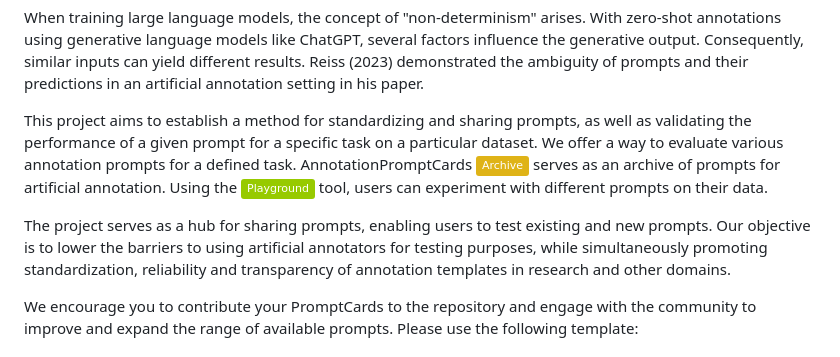
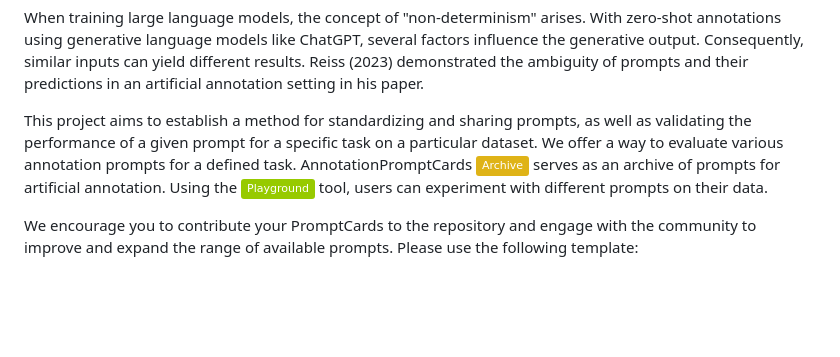
Before and after one commit to chkla/PromptCards, a Markdown page: README.md, the part around the change. Rendered like a GitHub page; badges without logos; blank space fills up the shorter version.

```diff
--- a/README.md
+++ b/README.md
@@ -11,8 +11,6 @@ Some studies have highlighted the potential of generative models as a data annot
 When training large language models, the concept of "non-determinism" arises. With zero-shot annotations using generative language models like ChatGPT, several factors influence the generative output. Consequently, similar inputs can yield different results. Reiss (2023) demonstrated the ambiguity of prompts and their predictions in an artificial annotation setting in his paper.
 
 This project aims to establish a method for standardizing and sharing prompts, as well as validating the performance of a given prompt for a specific task on a particular dataset. We offer a way to evaluate various annotation prompts for a defined task. AnnotationPromptCards [![Google Slides](https://img.shields.io/badge/Archive-yellow?logo=google-slides)](https://huggingface.co/spaces/chkla/AnnotationPromptCards) serves as an archive of prompts for artificial annotation. Using the [![Google Slides](https://img.shields.io/badge/Playground-green?logo=google-slides)](https://huggingface.co/spaces/chkla/PromptCardsPlayground) tool, users can experiment with different prompts on their data.
-
-The project serves as a hub for sharing prompts, enabling users to test existing and new prompts. Our objective is to lower the barriers to using artificial annotators for testing purposes, while simultaneously promoting standardization, reliability and transparency of annotation templates in research and other domains.
 
 We encourage you to contribute your PromptCards to the repository and engage with the community to improve and expand the range of available prompts. Please use the following template:
 
```
